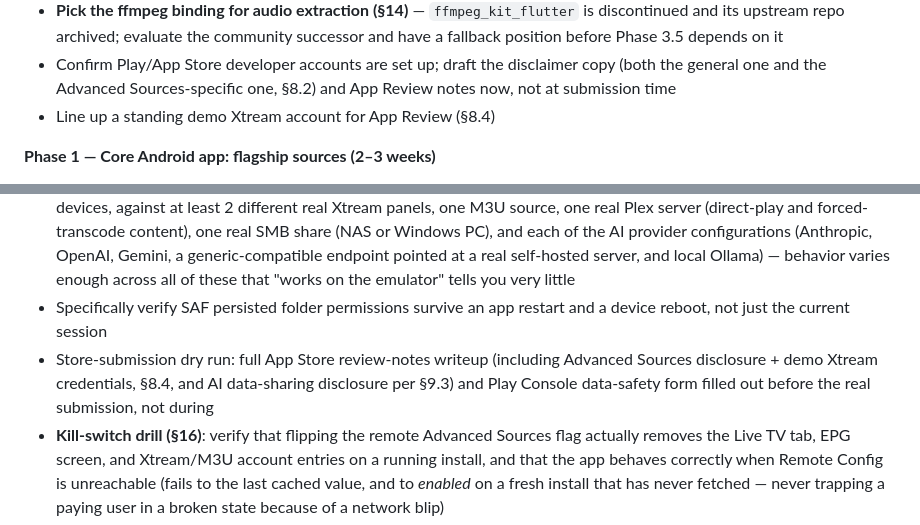
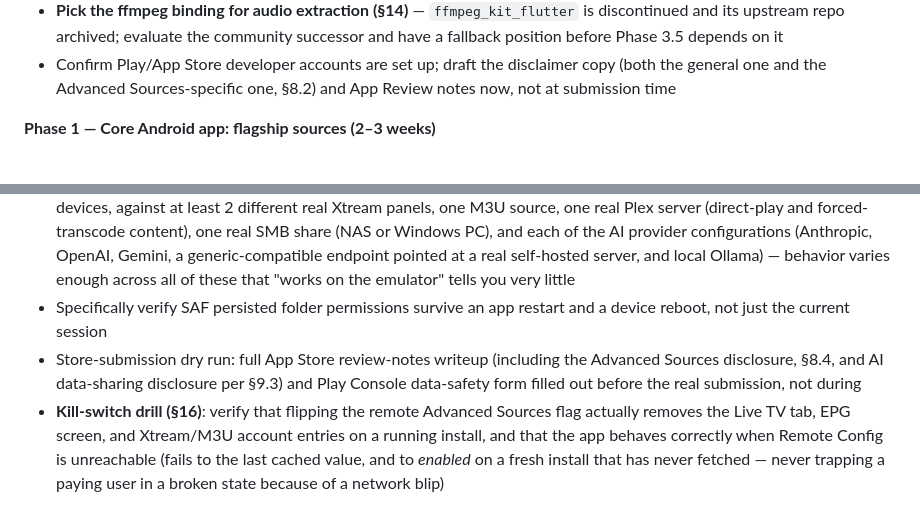
Before and after one commit to amitrke/relay-player, a Markdown page: docs/architecture.md, 2 parts joined by grey strips. GitHub-like rendering.

```diff
--- a/docs/architecture.md
+++ b/docs/architecture.md
@@ -807,7 +807,6 @@ session on every user's server — and a second, worse Xtream panel to settle
 - **Settle the ffmpeg licensing and build choice now (§10, §14)** — media_kit brings ffmpeg in with the player engine, so this decision is made in Phase 0 whether or not it's made consciously. Confirm an LGPL, dynamically-linked, no-GPL-encoder configuration
 - **Pick the ffmpeg binding for audio extraction (§14)** — `ffmpeg_kit_flutter` is discontinued and its upstream repo archived; evaluate the community successor and have a fallback position before Phase 3.5 depends on it
 - Confirm Play/App Store developer accounts are set up; draft the disclaimer copy (both the general one and the Advanced Sources-specific one, §8.2) and App Review notes now, not at submission time
-- Line up a standing demo Xtream account for App Review (§8.4)
 
 **Phase 1 — Core Android app: flagship sources (2–3 weeks)**
 - Plex integration, local device storage, favorites/history, search, player — phone/tablet only. Home/onboarding built from day one around the Plex/local/network framing, with the Advanced Sources gate present but off (§8.2), not retrofitted later
@@ -880,7 +879,7 @@ regardless of how finished it looks.
 - Widget tests: category grid, folder-tree browser, player controls, TV focus traversal
 - Manual device matrix: 1 real Android TV box, 1 Fire TV stick, 2 Android phones (different Android versions), 1–2 iOS devices, against at least 2 different real Xtream panels, one M3U source, one real Plex server (direct-play and forced-transcode content), one real SMB share (NAS or Windows PC), and each of the AI provider configurations (Anthropic, OpenAI, Gemini, a generic-compatible endpoint pointed at a real self-hosted server, and local Ollama) — behavior varies enough across all of these that "works on the emulator" tells you very little
 - Specifically verify SAF persisted folder permissions survive an app restart and a device reboot, not just the current session
-- Store-submission dry run: full App Store review-notes writeup (including Advanced Sources disclosure + demo Xtream credentials, §8.4, and AI data-sharing disclosure per §9.3) and Play Console data-safety form filled out before the real submission, not during
+- Store-submission dry run: full App Store review-notes writeup (including the Advanced Sources disclosure, §8.4, and AI data-sharing disclosure per §9.3) and Play Console data-safety form filled out before the real submission, not during
 - **Kill-switch drill (§16)**: verify that flipping the remote Advanced Sources flag actually removes the Live TV tab, EPG screen, and Xtream/M3U account entries on a running install, and that the app behaves correctly when Remote Config is unreachable (fails to the last cached value, and to *enabled* on a fresh install that has never fetched — never trapping a paying user in a broken state because of a network blip)
 - **Transcription chunking (§9.2)**: verify chunk-boundary word handling and timestamp re-stitching against a file long enough to require many chunks, and that an interrupted job resumes from its checkpoint rather than restarting
 - **Credential storage (§3)**: assert by inspection that no secret material appears in the Hive/Isar files on disk
```
Also changed, not shown: other parts of docs/architecture.md (+4 -4 lines), docs/PHASE0_FINDINGS.md (+0 -1 lines), docs/STORE_LISTING.md (+5 -10 lines).
